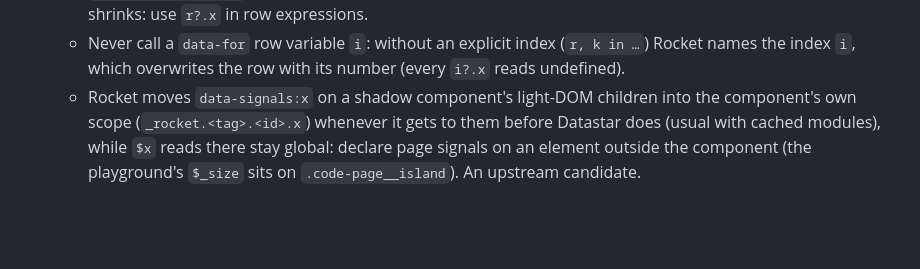
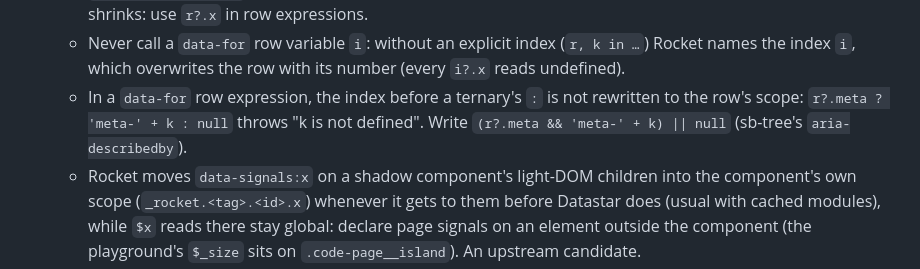
Before and after one commit to zweiundeins/starbase, a Markdown page: CLAUDE.md, the part around the change. GitHub-like rendering; blank space fills up the shorter version.

Commit message:
CLAUDE.md: the data-for index before a ternary's colon is not rewritten

```diff
--- a/CLAUDE.md
+++ b/CLAUDE.md
@@ -67,6 +67,7 @@ Starbase runs on lith (`github.com/zweiundeins/lith` v0.5.7, and `lith/prom` for
   - A morph that reaches a Rocket host (`data-scope-children`) re-runs every `data-init` inside it, on both builds: put a `data-init` (e.g. one that moves the focus) only in the markup that should run it.
   - `<template data-for>` can re-evaluate a removed row once with the loop variable undefined when the list shrinks: use `r?.x` in row expressions.
   - Never call a `data-for` row variable `i`: without an explicit index (`r, k in …`) Rocket names the index `i`, which overwrites the row with its number (every `i?.x` reads undefined).
+  - In a `data-for` row expression, the index before a ternary's `:` is not rewritten to the row's scope: `r?.meta ? 'meta-' + k : null` throws "k is not defined". Write `(r?.meta && 'meta-' + k) || null` (sb-tree's `aria-describedby`).
   - Rocket moves `data-signals:x` on a shadow component's light-DOM children into the component's own scope (`_rocket.<tag>.<id>.x`) whenever it gets to them before Datastar does (usual with cached modules), while `$x` reads there stay global: declare page signals on an element outside the component (the playground's `$_size` sits on `.code-page__island`). An upstream candidate.
   - Chrome sends no `selectionchange` to a textarea inside a shadow root: follow the caret with `input`, `keyup` and `pointerup` (sb-code-editor's problem line).
   - A Rocket component in another component's template whose children bind the outer's `$$` (sb-data-table's rows inside its sb-virtual-scroll): when the inner tag is already defined, `importNode` upgrades it on the spot and it claims those children's `$$` for its own scope, so they render empty (every table created after page load did). Render such children outside it (a hidden element) and move them in during `onFirstRender`, as sb-data-table does. An upstream candidate.
```
